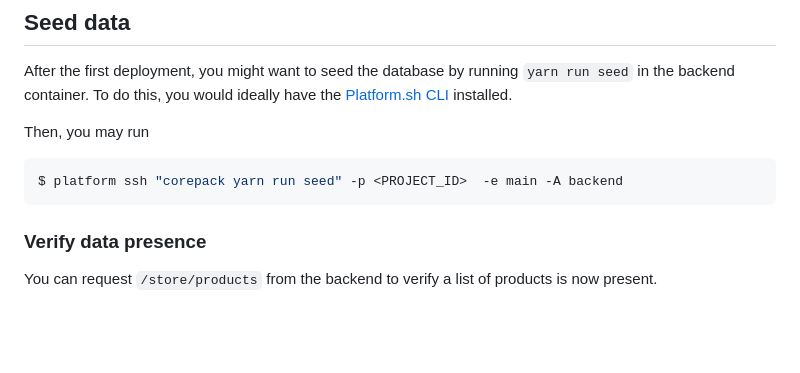
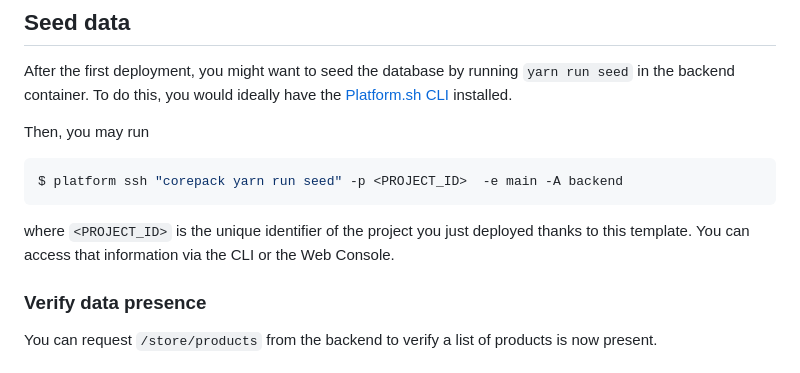
Before and after one commit to platformista/medusa, a Markdown page: README.md, the part around the change. Rendered like a GitHub page; blank space fills up the shorter version.

````diff
--- a/README.md
+++ b/README.md
@@ -28,6 +28,8 @@ Then, you may run
 $ platform ssh "corepack yarn run seed" -p <PROJECT_ID>  -e main -A backend
 ```
 
+where `<PROJECT_ID>` is the unique identifier of the project you just deployed thanks to this template. You can access that information via the CLI or the Web Console.
+
 ### Verify data presence
 
 You can request `/store/products` from the backend to verify a list of products is now present.
````
